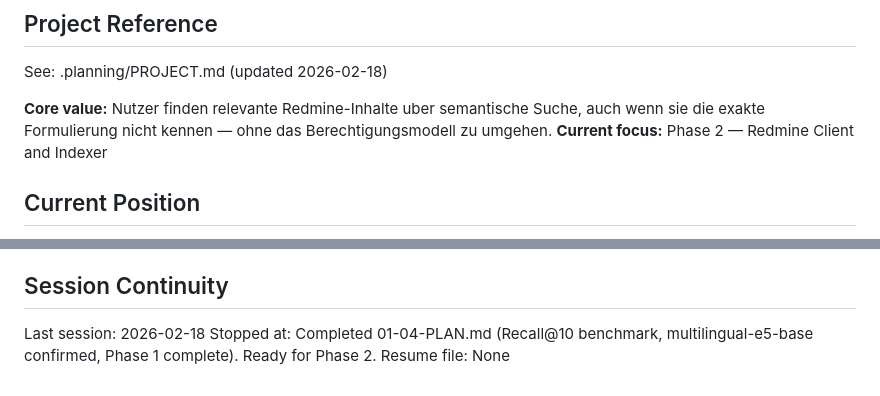
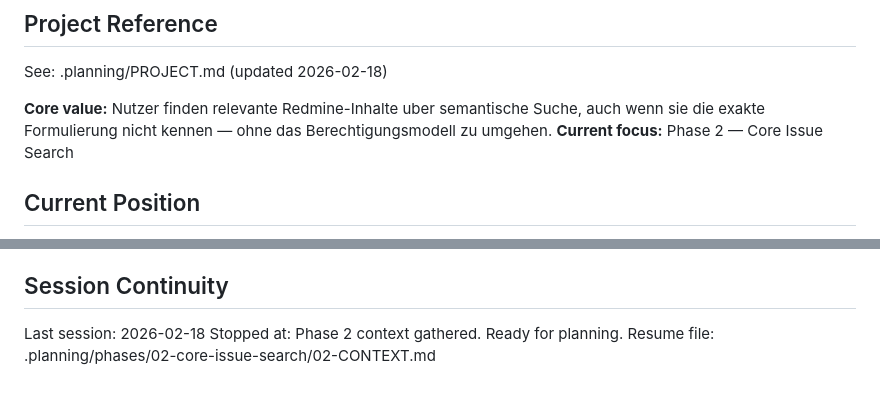
Before and after one commit to dkd-dobberkau/redmine-semantic-search, a Markdown page: .planning/STATE.md, 2 parts joined by grey strips. Rendered like a GitHub page.

Commit message:
docs(state): record phase 2 context session

```diff
--- a/.planning/STATE.md
+++ b/.planning/STATE.md
@@ -5,7 +5,7 @@
 See: .planning/PROJECT.md (updated 2026-02-18)
 
 **Core value:** Nutzer finden relevante Redmine-Inhalte uber semantische Suche, auch wenn sie die exakte Formulierung nicht kennen — ohne das Berechtigungsmodell zu umgehen.
-**Current focus:** Phase 2 — Redmine Client and Indexer
+**Current focus:** Phase 2 — Core Issue Search
 
 ## Current Position
 
@@ -72,5 +72,5 @@ None yet.
 ## Session Continuity
 
 Last session: 2026-02-18
-Stopped at: Completed 01-04-PLAN.md (Recall@10 benchmark, multilingual-e5-base confirmed, Phase 1 complete). Ready for Phase 2.
-Resume file: None
+Stopped at: Phase 2 context gathered. Ready for planning.
+Resume file: .planning/phases/02-core-issue-search/02-CONTEXT.md
```
